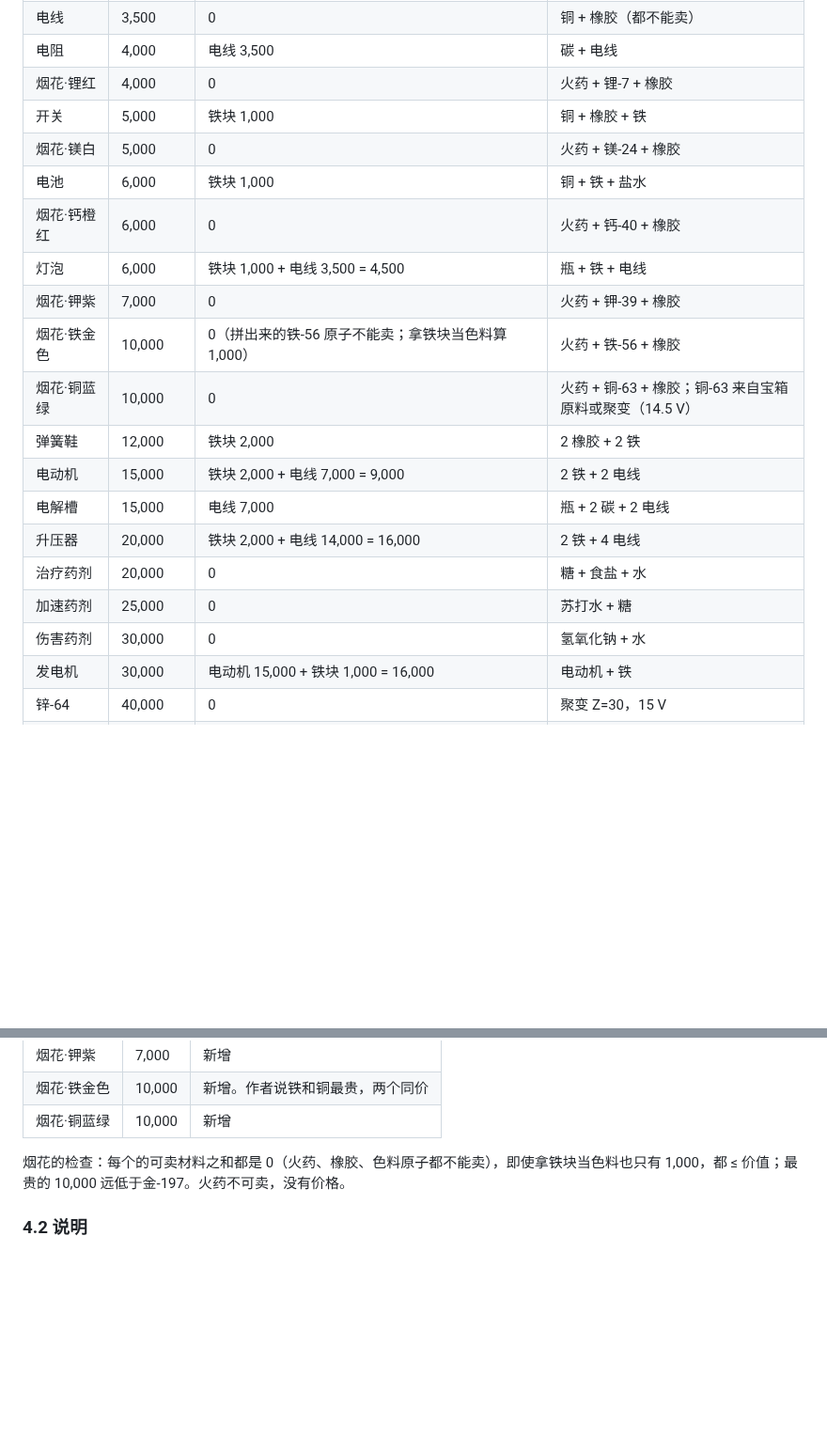
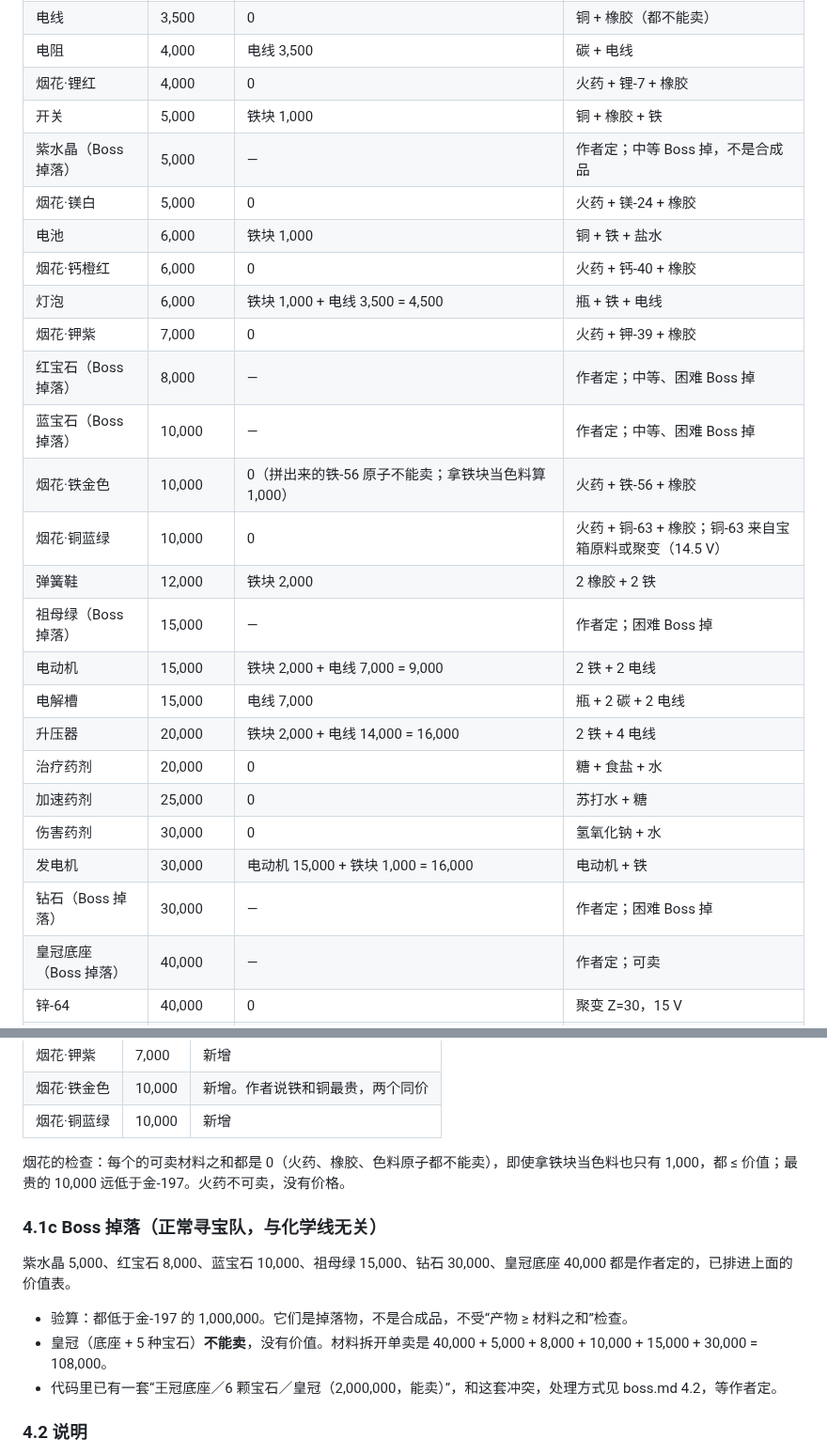
Before and after one commit to nickyu28/maodun, a Markdown page: docs/chem.md, 2 parts joined by grey strips. Shown at 94% size. GitHub-like rendering; blank space fills up the shorter version.

Commit message:
文档：价值表加 Boss 掉落的宝石和皇冠底座
Co-Authored-By: Claude Sonnet 5.5 <noreply@anthropic.com>
Claude-Session: https://claude.ai/code/session_01D3QPS5z2uWjiK5s1DFvPwy

```diff
--- a/docs/chem.md
+++ b/docs/chem.md
@@ -150,14 +150,18 @@
 | 电阻 | 4,000 | 电线 3,500 | 碳 + 电线 |
 | 烟花·锂红 | 4,000 | 0 | 火药 + 锂-7 + 橡胶 |
 | 开关 | 5,000 | 铁块 1,000 | 铜 + 橡胶 + 铁 |
+| 紫水晶（Boss 掉落） | 5,000 | — | 作者定；中等 Boss 掉，不是合成品 |
 | 烟花·镁白 | 5,000 | 0 | 火药 + 镁-24 + 橡胶 |
 | 电池 | 6,000 | 铁块 1,000 | 铜 + 铁 + 盐水 |
 | 烟花·钙橙红 | 6,000 | 0 | 火药 + 钙-40 + 橡胶 |
 | 灯泡 | 6,000 | 铁块 1,000 + 电线 3,500 = 4,500 | 瓶 + 铁 + 电线 |
 | 烟花·钾紫 | 7,000 | 0 | 火药 + 钾-39 + 橡胶 |
+| 红宝石（Boss 掉落） | 8,000 | — | 作者定；中等、困难 Boss 掉 |
+| 蓝宝石（Boss 掉落） | 10,000 | — | 作者定；中等、困难 Boss 掉 |
 | 烟花·铁金色 | 10,000 | 0（拼出来的铁-56 原子不能卖；拿铁块当色料算 1,000） | 火药 + 铁-56 + 橡胶 |
 | 烟花·铜蓝绿 | 10,000 | 0 | 火药 + 铜-63 + 橡胶；铜-63 来自宝箱原料或聚变（14.5 V） |
 | 弹簧鞋 | 12,000 | 铁块 2,000 | 2 橡胶 + 2 铁 |
+| 祖母绿（Boss 掉落） | 15,000 | — | 作者定；困难 Boss 掉 |
 | 电动机 | 15,000 | 铁块 2,000 + 电线 7,000 = 9,000 | 2 铁 + 2 电线 |
 | 电解槽 | 15,000 | 电线 7,000 | 瓶 + 2 碳 + 2 电线 |
 | 升压器 | 20,000 | 铁块 2,000 + 电线 14,000 = 16,000 | 2 铁 + 4 电线 |
@@ -165,6 +169,8 @@
 | 加速药剂 | 25,000 | 0 | 苏打水 + 糖 |
 | 伤害药剂 | 30,000 | 0 | 氢氧化钠 + 水 |
 | 发电机 | 30,000 | 电动机 15,000 + 铁块 1,000 = 16,000 | 电动机 + 铁 |
+| 钻石（Boss 掉落） | 30,000 | — | 作者定；困难 Boss 掉 |
+| 皇冠底座（Boss 掉落） | 40,000 | — | 作者定；可卖 |
 | 锌-64 | 40,000 | 0 | 聚变 Z=30，15 V |
 | 离心机 | 80,000 | 电动机 30,000 + 铁块 4,000 + 电线 14,000 = 48,000 | 2 电动机 + 4 铁 + 瓶 + 4 电线 |
 | 银-107 | 100,000 | 0 | 聚变 Z=47，23.5 V |
@@ -203,6 +209,13 @@
 
 烟花的检查：每个的可卖材料之和都是 0（火药、橡胶、色料原子都不能卖），即使拿铁块当色料也只有 1,000，都 ≤ 价值；最贵的 10,000 远低于金-197。火药不可卖，没有价格。
 
+### 4.1c Boss 掉落（正常寻宝队，与化学线无关）
+
+紫水晶 5,000、红宝石 8,000、蓝宝石 10,000、祖母绿 15,000、钻石 30,000、皇冠底座 40,000 都是作者定的，已排进上面的价值表。
+- 验算：都低于金-197 的 1,000,000。它们是掉落物，不是合成品，不受“产物 ≥ 材料之和”检查。
+- 皇冠（底座 + 5 种宝石）**不能卖**，没有价值。材料拆开单卖是 40,000 + 5,000 + 8,000 + 10,000 + 15,000 + 30,000 = 108,000。
+- 代码里已有一套“王冠底座／6 颗宝石／皇冠（2,000,000，能卖）”，和这套冲突，处理方式见 boss.md 4.2，等作者定。
+
 ### 4.2 说明
 
 - **离心机是做原子弹的中间步骤**：10 个天然铀进，1 个铀-235 + 9 个贫铀出，天然铀和贫铀都不能卖，离心机本身不涉及卖钱。
```
